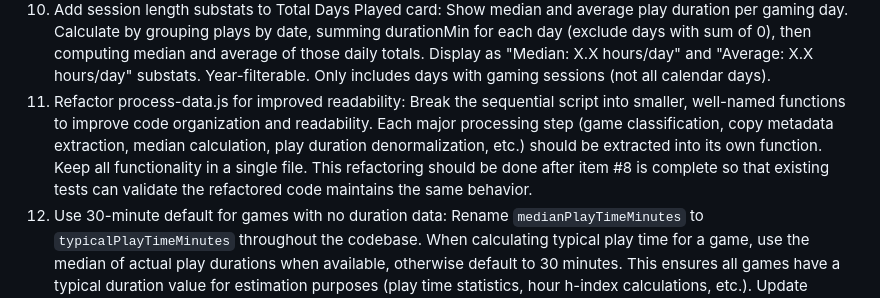
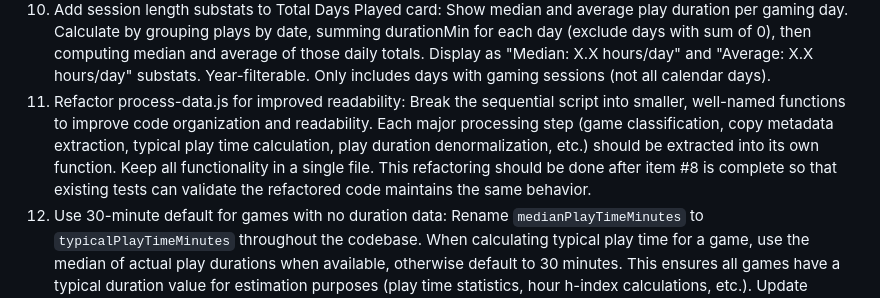
Before and after one commit to benallred/my-bg-stats, a Markdown page: roadmap.md, the part around the change. Rendered like a GitHub page.

Commit message:
Update item #11 terminology to match typical play time
Change "median calculation" to "typical play time calculation" in
item #11 for consistency with the new property naming established
in item #12.

```diff
--- a/roadmap.md
+++ b/roadmap.md
@@ -24,5 +24,5 @@
 8. Add automated testing infrastructure: Set up Vitest testing framework with comprehensive test coverage for all statistics calculations and data processing. Create root package.json to consolidate npm commands (moving process-data command from scripts/package.json). Add tests/ folder with test files for stats.js functions (h-index calculations, milestones, collection stats, play stats) and process-data.js transformations. Include test fixtures with sample BGStatsExport data to validate data transformations consistently. Remove redundant scripts/package.json after migration.
 9. Refactor detail section functions to reduce complexity: Replace large switch statements in `showDetailSection` and `showDiagnosticDetail` functions with a handler map pattern. Create configuration maps (`statDetailHandlers` and `diagnosticDetailHandlers`) where each stat type maps to a handler function that encapsulates title setting and content rendering. This reduces cyclomatic complexity, improves maintainability, and allows each stat type to have unique behavior without adding conditionals to the main functions.
 10. Add session length substats to Total Days Played card: Show median and average play duration per gaming day. Calculate by grouping plays by date, summing durationMin for each day (exclude days with sum of 0), then computing median and average of those daily totals. Display as "Median: X.X hours/day" and "Average: X.X hours/day" substats. Year-filterable. Only includes days with gaming sessions (not all calendar days).
-11. Refactor process-data.js for improved readability: Break the sequential script into smaller, well-named functions to improve code organization and readability. Each major processing step (game classification, copy metadata extraction, median calculation, play duration denormalization, etc.) should be extracted into its own function. Keep all functionality in a single file. This refactoring should be done after item #8 is complete so that existing tests can validate the refactored code maintains the same behavior.
+11. Refactor process-data.js for improved readability: Break the sequential script into smaller, well-named functions to improve code organization and readability. Each major processing step (game classification, copy metadata extraction, typical play time calculation, play duration denormalization, etc.) should be extracted into its own function. Keep all functionality in a single file. This refactoring should be done after item #8 is complete so that existing tests can validate the refactored code maintains the same behavior.
 12. Use 30-minute default for games with no duration data: Rename `medianPlayTimeMinutes` to `typicalPlayTimeMinutes` throughout the codebase. When calculating typical play time for a game, use the median of actual play durations when available, otherwise default to 30 minutes. This ensures all games have a typical duration value for estimation purposes (play time statistics, hour h-index calculations, etc.). Update process-data.js to implement this logic and regenerate data.json.
```
